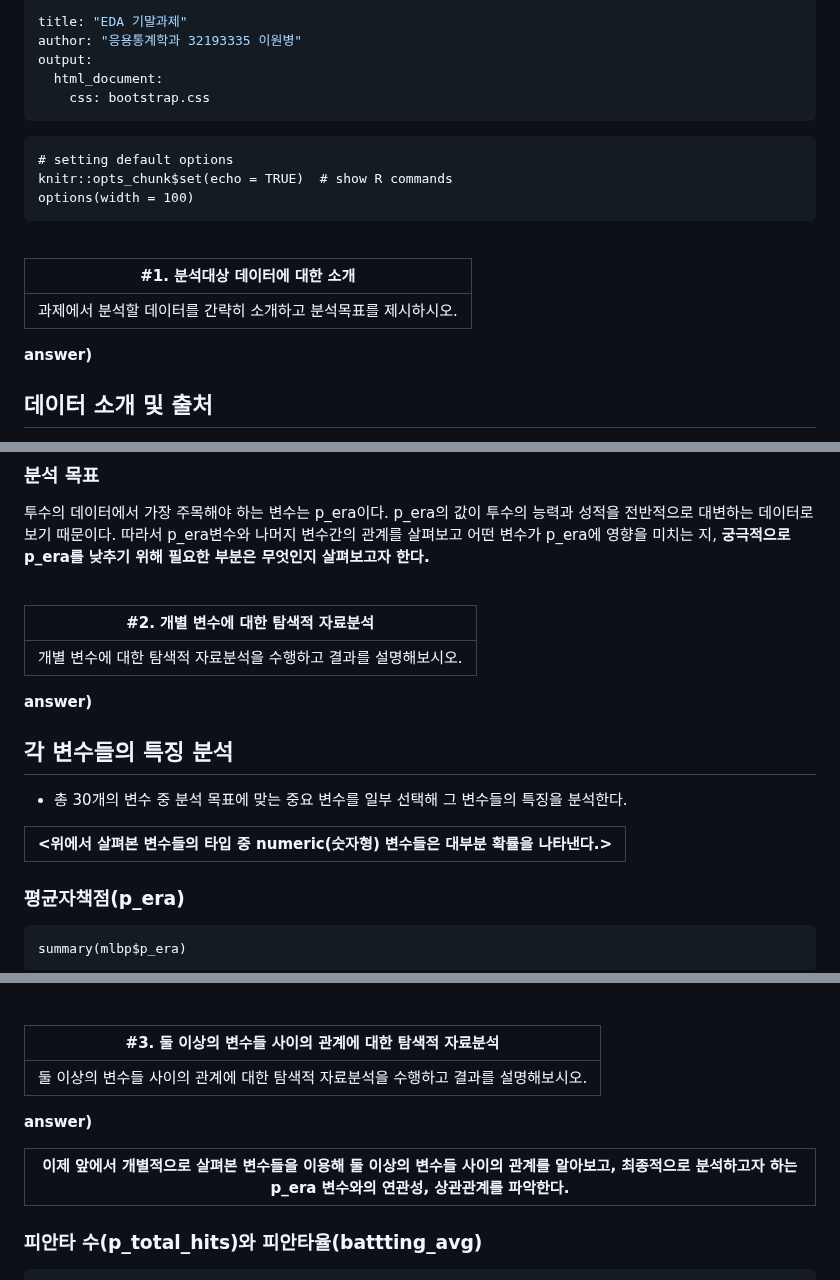
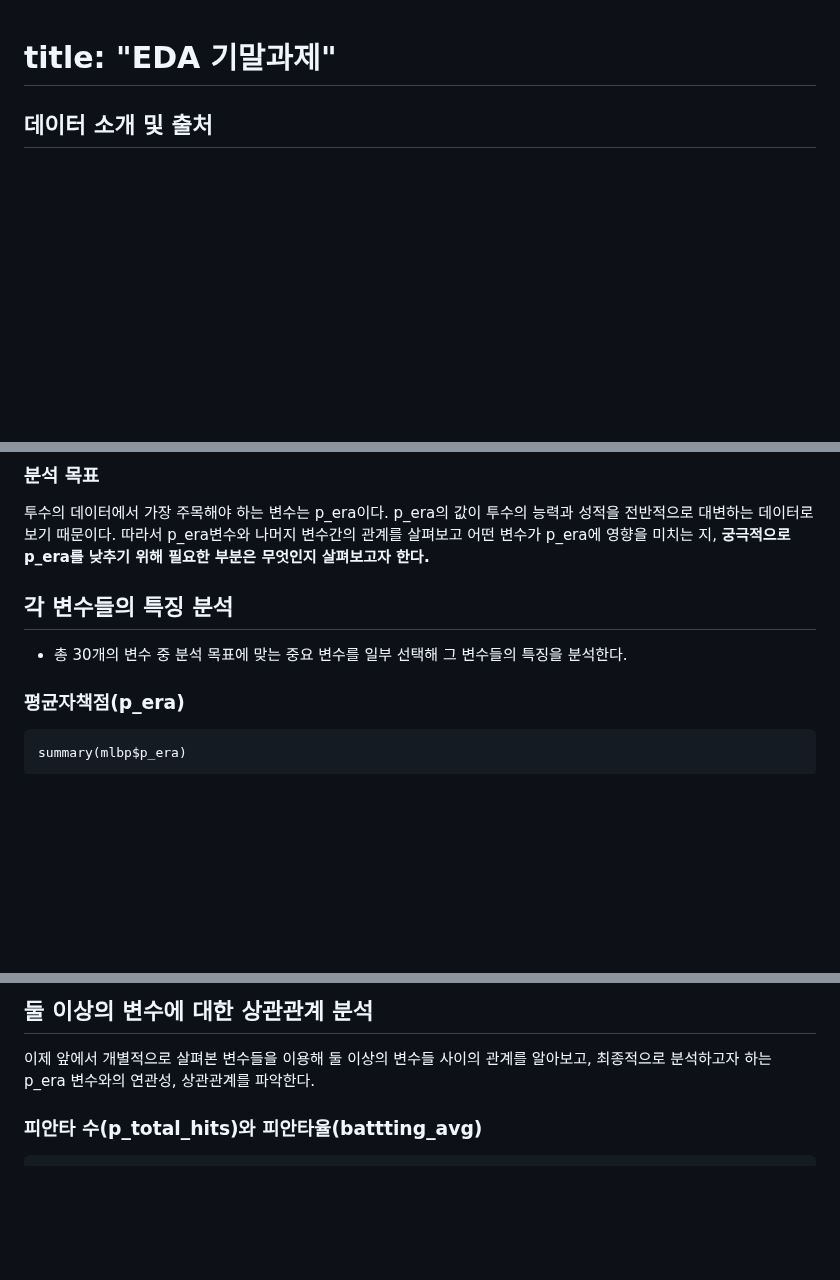
Before and after one commit to wonbyunglee/mygit, a Markdown page: mlb EDA/ readme.md, 3 parts joined by grey strips. Drawn GitHub-style; blank space fills up the shorter version.

Commit message:
Update  readme.md

````diff
--- a/mlb EDA/ readme.md
+++ b/mlb EDA/ readme.md
@@ -1,27 +1,5 @@
----
-title: "EDA 기말과제"
-author: "응용통계학과 32193335 이원병"
-output:
-  html_document:
-    css: bootstrap.css
----
 
-```{r, include=FALSE}
-# setting default options
-knitr::opts_chunk$set(echo = TRUE)  # show R commands
-options(width = 100)
-```
-
-
-<br/>
-<!--- #1 --->
-
-| <span style="color:darkblue">#1. 분석대상 데이터에 대한 소개</span> |
-|---|
-| 과제에서 분석할 데이터를 간략히 소개하고 분석목표를 제시하시오.|
-
-<span style="color:darkred">__answer)__</span>
-<!--- You can write your answer #1 here. --->
+# title: "EDA 기말과제"
 
 ## 데이터 소개 및 출처
 
@@ -82,25 +60,10 @@ str(mlbp)
 
 투수의 데이터에서 가장 주목해야 하는 변수는 p_era이다. p_era의 값이 투수의 능력과 성적을 전반적으로 대변하는 데이터로 보기 때문이다. 따라서 p_era변수와 나머지 변수간의 관계를 살펴보고 어떤 변수가 p_era에 영향을 미치는 지, **궁극적으로 p_era를 낮추기 위해 필요한 부분은 무엇인지 살펴보고자 한다.**
 
-<!--- end of #1 --->
-
-
-<br/>
-<!--- #2 --->
-
-| <span style="color:darkblue">#2. 개별 변수에 대한 탐색적 자료분석</span> |
-|---|
-| 개별 변수에 대한 탐색적 자료분석을 수행하고 결과를 설명해보시오.|
-
-<span style="color:darkred">__answer)__</span>
-<!--- You can write your answer #2 here. --->
-
 ## 각 변수들의 특징 분석
 
 * 총 30개의 변수 중 분석 목표에 맞는 중요 변수를 일부 선택해 그 변수들의 특징을 분석한다.
 
-| <위에서 살펴본 변수들의 타입 중 numeric(숫자형) 변수들은 대부분 확률을 나타낸다.>
-|---|
 
 ### 평균자책점(p_era)
 ```{r}
@@ -216,17 +175,7 @@ p_hold와 p_save변수는 구원투수의 대표적인 지표이다. "셋업맨"
 
+## 둘 이상의 변수에 대한 상관관계 분석
+이제 앞에서 개별적으로 살펴본 변수들을 이용해 둘 이상의 변수들 사이의 관계를 알아보고, 최종적으로 분석하고자 하는 p_era 변수와의 연관성, 상관관계를 파악한다.
 
-<br/>
-<!--- #3 --->
-
-| <span style="color:darkblue">#3. 둘 이상의 변수들 사이의 관계에 대한 탐색적 자료분석</span> |
-|---|
-| 둘 이상의 변수들 사이의 관계에 대한 탐색적 자료분석을 수행하고 결과를 설명해보시오.|
-
-<span style="color:darkred">__answer)__</span>
-<!--- You can write your answer #3 here. --->
-
-| 이제 앞에서 개별적으로 살펴본 변수들을 이용해 둘 이상의 변수들 사이의 관계를 알아보고, 최종적으로 분석하고자 하는 p_era 변수와의 연관성, 상관관계를 파악한다.
-|---
 
 ### 피안타 수(p_total_hits)와 피안타율(battting_avg)
 ```{r}
````
Also changed, not shown: other parts of mlb EDA/ readme.md (+4 -19 lines).
